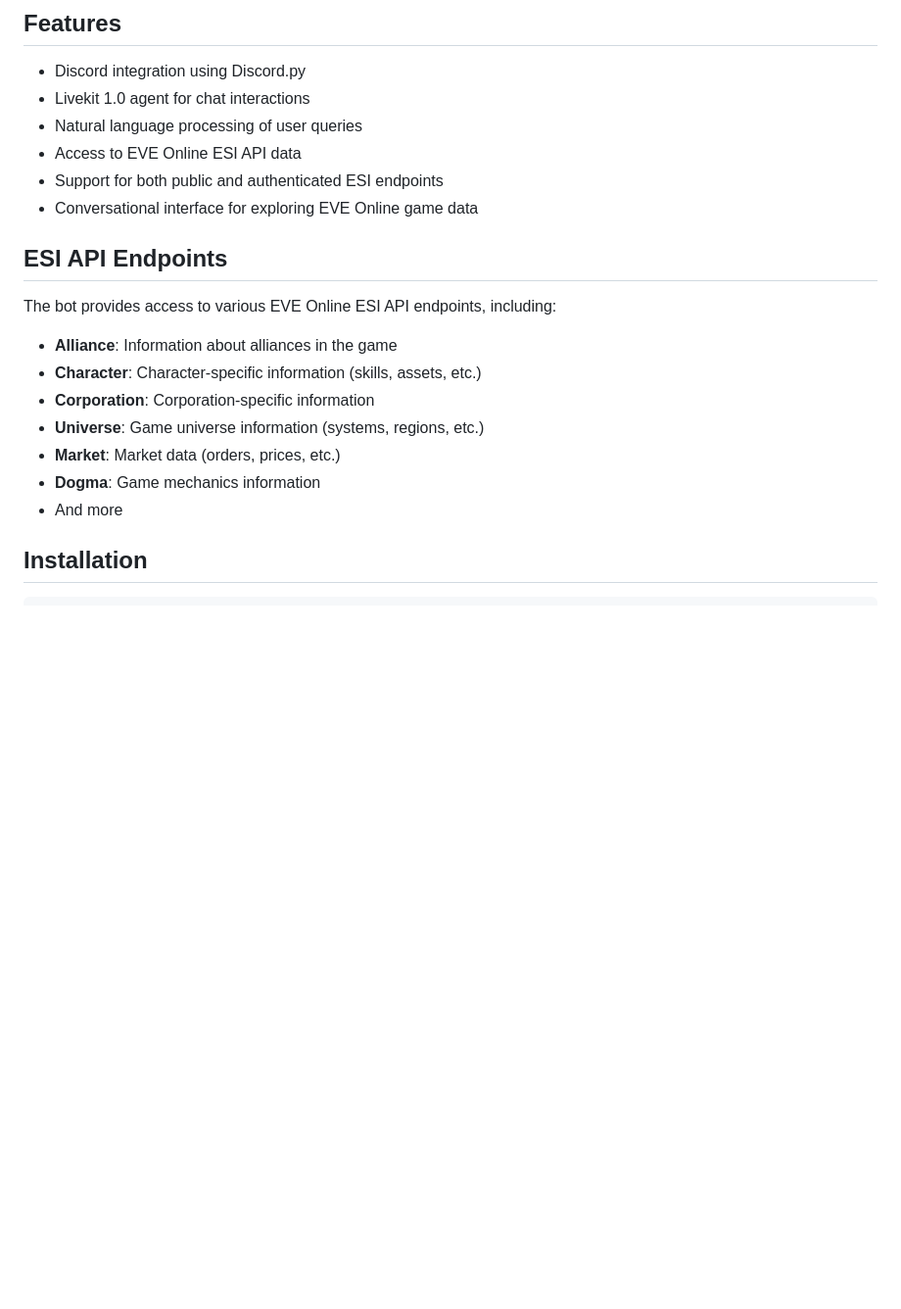
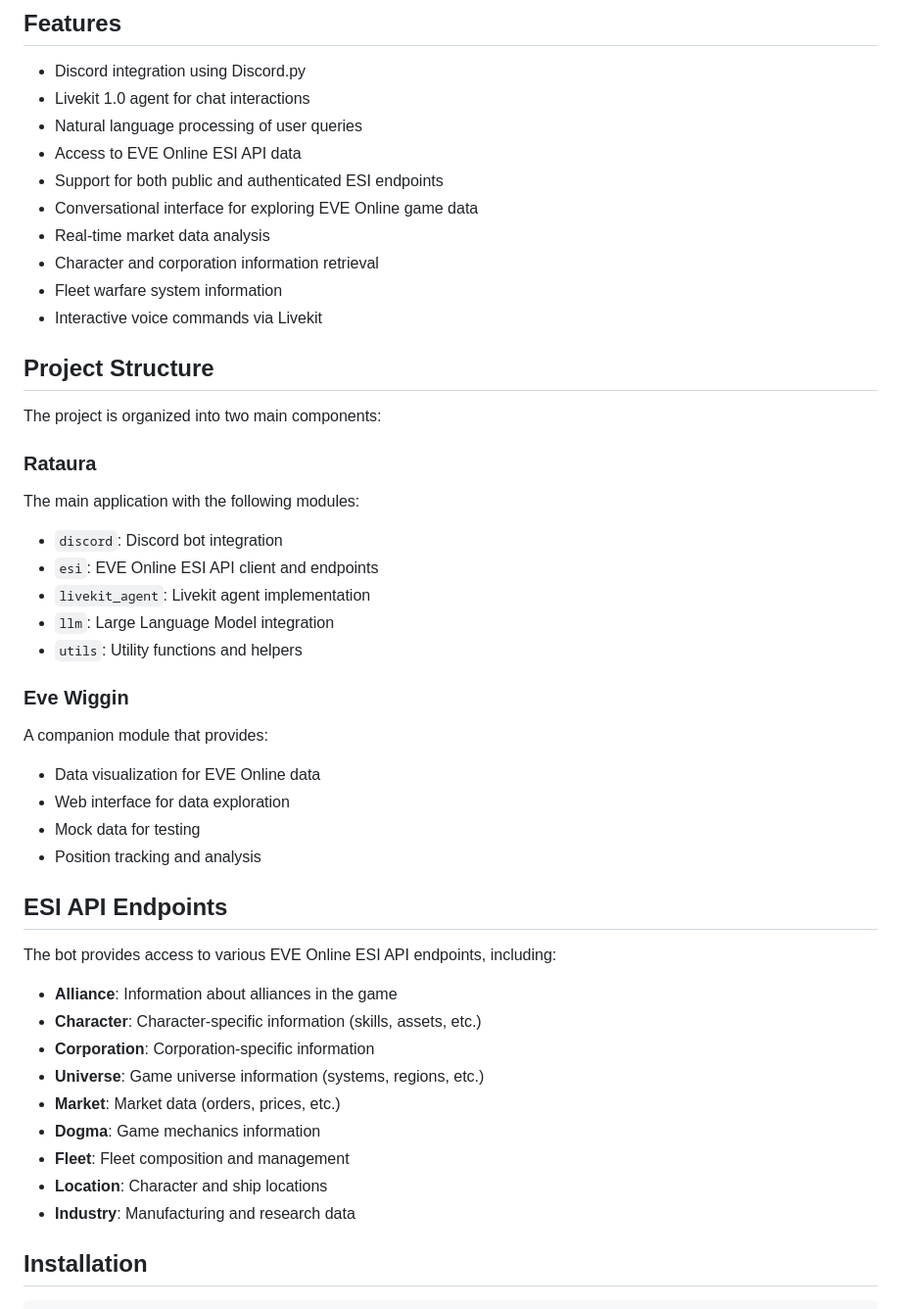
Before and after one commit to alepmalagon/rataura, a Markdown page: README.md, the part around one of its changes. Shown at 98% size. GitHub-like rendering; blank space fills up the shorter version.

```diff
--- a/README.md
+++ b/README.md
@@ -14,6 +14,29 @@ Rataura is a Discord bot and Livekit agent that allows users to interact with EV
 - Access to EVE Online ESI API data
 - Support for both public and authenticated ESI endpoints
 - Conversational interface for exploring EVE Online game data
+- Real-time market data analysis
+- Character and corporation information retrieval
+- Fleet warfare system information
+- Interactive voice commands via Livekit
+
+## Project Structure
+
+The project is organized into two main components:
+
+### Rataura
+The main application with the following modules:
+- `discord`: Discord bot integration
+- `esi`: EVE Online ESI API client and endpoints
+- `livekit_agent`: Livekit agent implementation
+- `llm`: Large Language Model integration
+- `utils`: Utility functions and helpers
+
+### Eve Wiggin
+A companion module that provides:
+- Data visualization for EVE Online data
+- Web interface for data exploration
+- Mock data for testing
+- Position tracking and analysis
 
 ## ESI API Endpoints
 
@@ -25,7 +48,9 @@ The bot provides access to various EVE Online ESI API endpoints, including:
 - **Universe**: Game universe information (systems, regions, etc.)
 - **Market**: Market data (orders, prices, etc.)
 - **Dogma**: Game mechanics information
-- And more
+- **Fleet**: Fleet composition and management
+- **Location**: Character and ship locations
+- **Industry**: Manufacturing and research data
 
 ## Installation
 
```
Also changed, not shown: other parts of README.md (+31 -1 lines).
